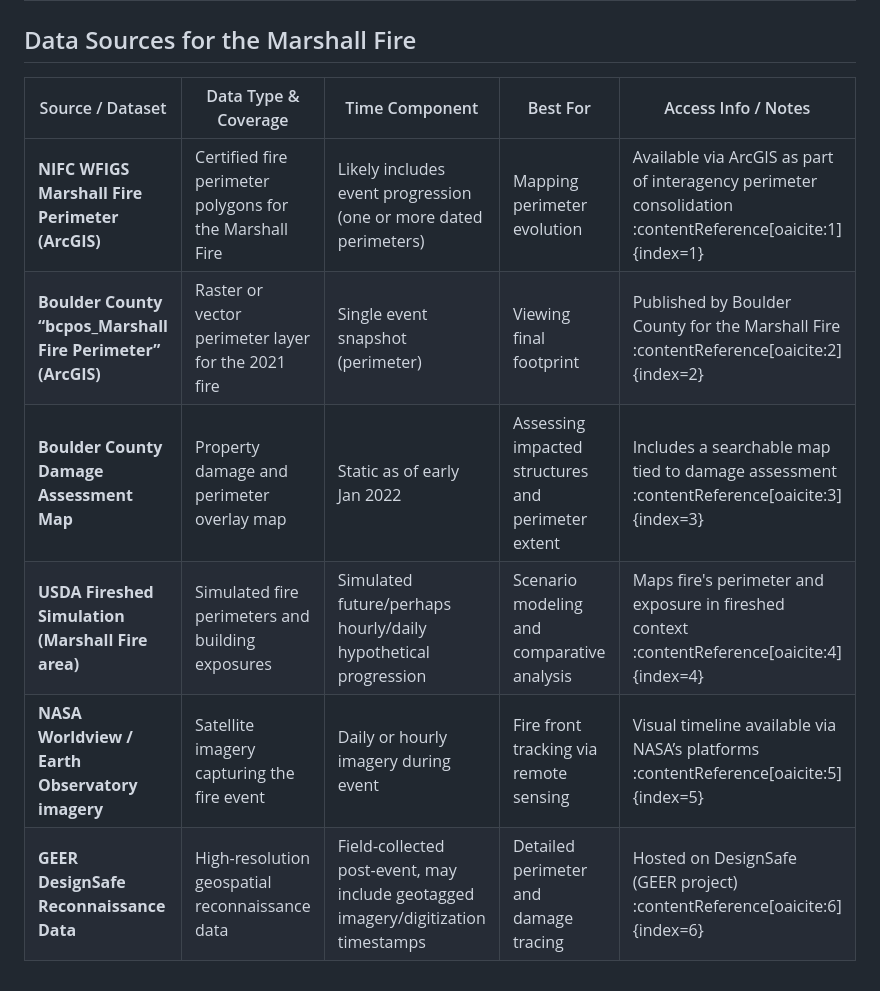
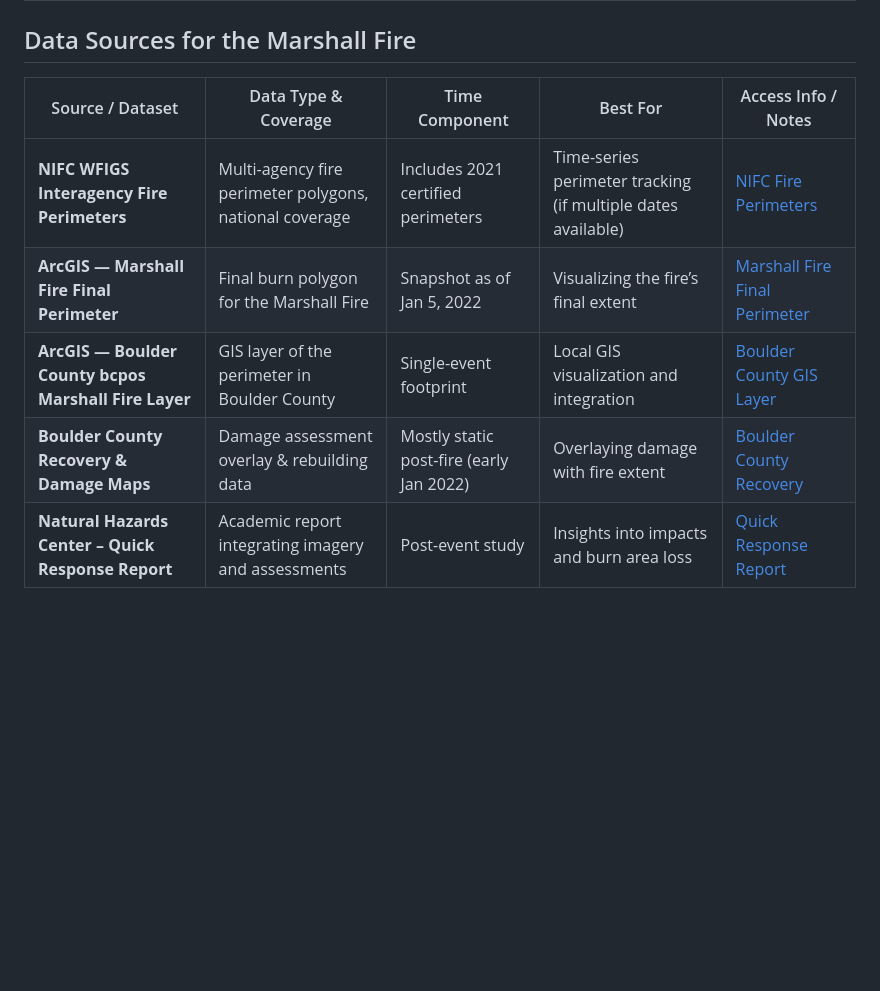
Before and after one commit to RallypointOne/Wildfires.jl, a Markdown page: NOTES.md, the part around the change. Rendered like a GitHub page; blank space fills up the shorter version.

```diff
--- a/NOTES.md
+++ b/NOTES.md
@@ -11,11 +11,10 @@
 
 ## Data Sources for the Marshall Fire
 
-| Source / Dataset                           | Data Type & Coverage                        | Time Component                | Best For                                      | Access Info / Notes                                               |
-|--------------------------------------------|----------------------------------------------|-------------------------------|-----------------------------------------------|------------------------------------------------------------------|
-| **NIFC WFIGS Marshall Fire Perimeter (ArcGIS)** | Certified fire perimeter polygons for the Marshall Fire | Likely includes event progression (one or more dated perimeters) | Mapping perimeter evolution                     | Available via ArcGIS as part of interagency perimeter consolidation :contentReference[oaicite:1]{index=1} |
-| **Boulder County “bcpos_Marshall Fire Perimeter” (ArcGIS)** | Raster or vector perimeter layer for the 2021 fire | Single event snapshot (perimeter) | Viewing final footprint                       | Published by Boulder County for the Marshall Fire :contentReference[oaicite:2]{index=2} |
-| **Boulder County Damage Assessment Map**   | Property damage and perimeter overlay map     | Static as of early Jan 2022   | Assessing impacted structures and perimeter extent | Includes a searchable map tied to damage assessment :contentReference[oaicite:3]{index=3} |
-| **USDA Fireshed Simulation (Marshall Fire area)** | Simulated fire perimeters and building exposures | Simulated future/perhaps hourly/daily hypothetical progression | Scenario modeling and comparative analysis   | Maps fire's perimeter and exposure in fireshed context :contentReference[oaicite:4]{index=4} |
-| **NASA Worldview / Earth Observatory imagery** | Satellite imagery capturing the fire event         | Daily or hourly imagery during event | Fire front tracking via remote sensing        | Visual timeline available via NASA’s platforms :contentReference[oaicite:5]{index=5} |
-| **GEER DesignSafe Reconnaissance Data**    | High-resolution geospatial reconnaissance data | Field-collected post-event, may include geotagged imagery/digitization timestamps | Detailed perimeter and damage tracing         | Hosted on DesignSafe (GEER project) :contentReference[oaicite:6]{index=6} |
+| Source / Dataset                                      | Data Type & Coverage                            | Time Component                      | Best For                                      | Access Info / Notes                                                                 |
+|-------------------------------------------------------|--------------------------------------------------|-------------------------------------|-----------------------------------------------|--------------------------------------------------------------------------------------|
+| **NIFC WFIGS Interagency Fire Perimeters**            | Multi-agency fire perimeter polygons, national coverage | Includes 2021 certified perimeters  | Time-series perimeter tracking (if multiple dates available) | [NIFC Fire Perimeters](https://www.arcgis.com/home/item.html?id=376b3d52a6ad451ea96266aafd081b97) |
+| **ArcGIS — Marshall Fire Final Perimeter**            | Final burn polygon for the Marshall Fire         | Snapshot as of Jan 5, 2022          | Visualizing the fire’s final extent            | [Marshall Fire Final Perimeter](https://www.arcgis.com/home/item.html?id=5a3a4eb4a85942a5a964a3c3813bb7f6) |
+| **ArcGIS — Boulder County bcpos Marshall Fire Layer** | GIS layer of the perimeter in Boulder County     | Single-event footprint              | Local GIS visualization and integration        | [Boulder County GIS Layer](https://www.arcgis.com/home/item.html?id=849cf050cafa4a88b23cb7c50e20380c) |
+| **Boulder County Recovery & Damage Maps**             | Damage assessment overlay & rebuilding data      | Mostly static post-fire (early Jan 2022) | Overlaying damage with fire extent              | [Boulder County Recovery](https://bouldercounty.gov/disasters/wildfires/marshall/) |
+| **Natural Hazards Center – Quick Response Report**    | Academic report integrating imagery and assessments | Post-event study                    | Insights into impacts and burn area loss        | [Quick Response Report](https://hazards.colorado.edu/quick-response-report/the-2021-marshall-fire) |
```
